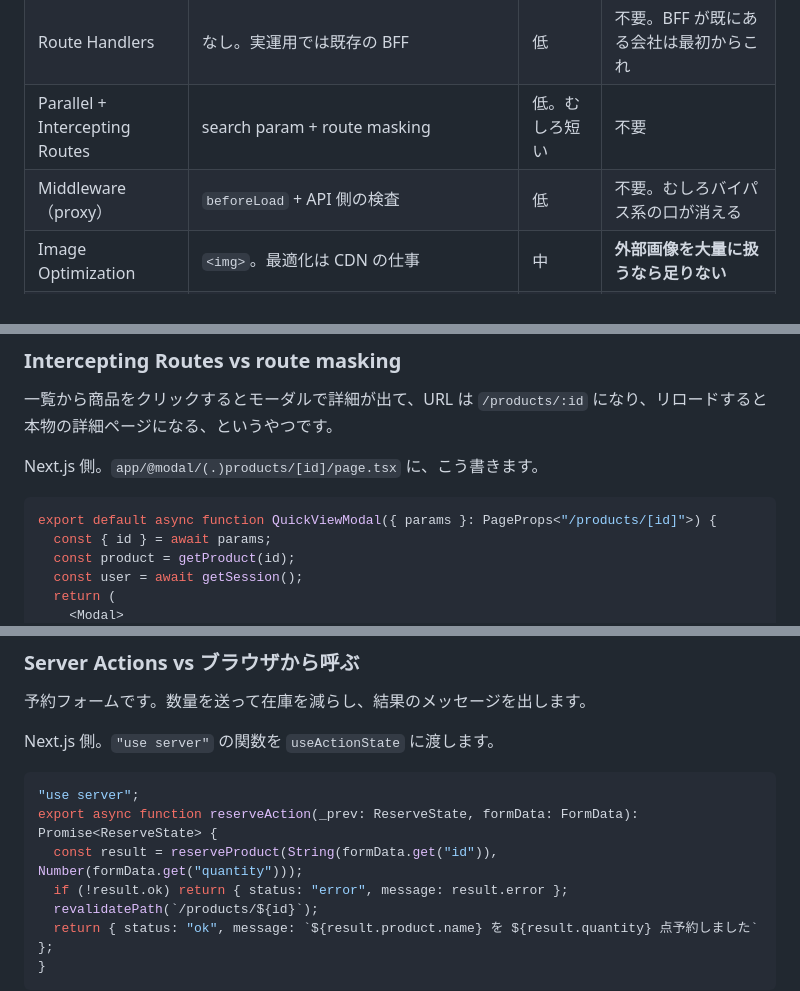
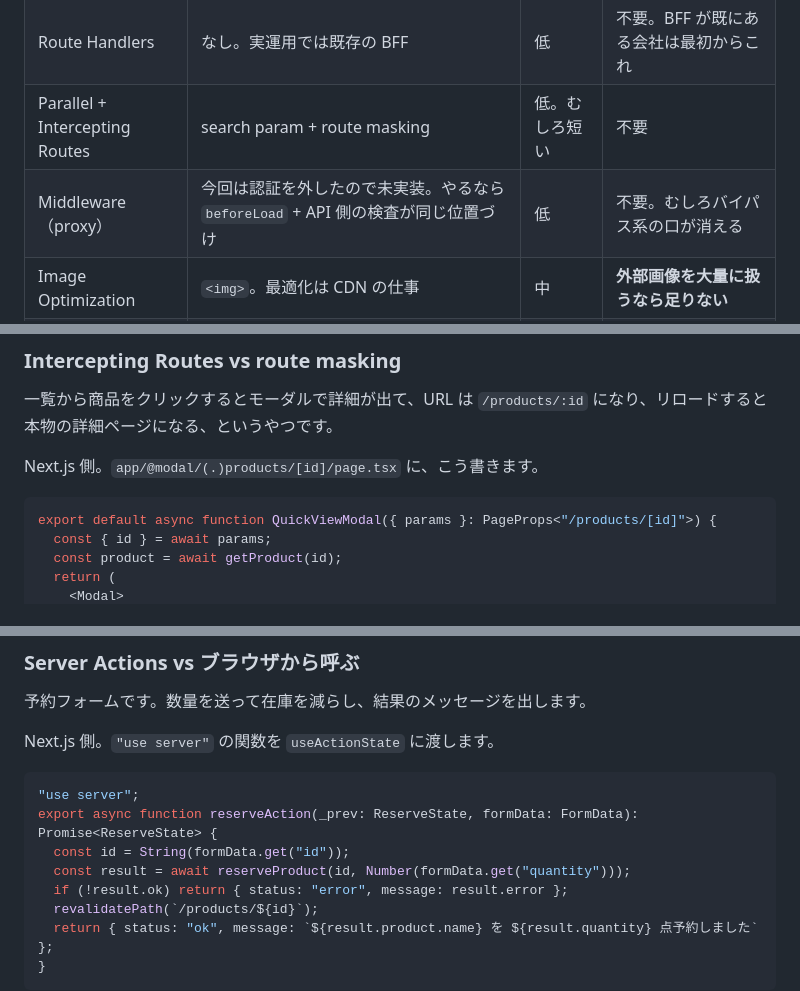
Before and after one commit to FAL-coffee/next-vs-react-router-catalog, a Markdown page: docs/article-draft.md, 3 parts joined by grey strips. GitHub-like rendering.

Commit message:
記事の下書きを現状の実装に合わせて整える
Co-Authored-By: Claude Fable 5.1 <noreply@anthropic.com>
Claude-Session: https://claude.ai/code/session_01B6RBeiG886pVW1jB2Ueyuz

````diff
--- a/docs/article-draft.md
+++ b/docs/article-draft.md
@@ -121,7 +121,7 @@ https://github.com/FAL-coffee/next-vs-react-router-catalog
 | Server Actions | `useState` + データ層呼び出し | 低 | **JS 無効で動かすのは無理**。それ以外は不要 |
 | Route Handlers | なし。実運用では既存の BFF | 低 | 不要。BFF が既にある会社は最初からこれ |
 | Parallel + Intercepting Routes | search param + route masking | 低。むしろ短い | 不要 |
-| Middleware（proxy） | `beforeLoad` + API 側の検査 | 低 | 不要。むしろバイパス系の口が消える |
+| Middleware（proxy） | 今回は認証を外したので未実装。やるなら `beforeLoad` + API 側の検査が同じ位置づけ | 低 | 不要。むしろバイパス系の口が消える |
 | Image Optimization | `<img>`。最適化は CDN の仕事 | 中 | **外部画像を大量に扱うなら足りない** |
 | Metadata / OG 画像 | title のみ。OG 画像は作れない | 高 | **SNS に貼られる公開ページがあるなら足りない** |
 | Link prefetch | `defaultPreload: "intent"` | 0 | 不要 |
@@ -140,7 +140,6 @@ Next.js 側。`app/@modal/(.)products/[id]/page.tsx` に、こう書きます。
 ```tsx
 export default async function QuickViewModal({ params }: PageProps<"/products/[id]">) {
   const { id } = await params;
-  const product = getProduct(id);
-  const user = await getSession();
+  const product = await getProduct(id);
   return (
     <Modal>
@@ -180,7 +179,8 @@ Next.js 側。`"use server"` の関数を `useActionState` に渡します。
 ```ts
 "use server";
 export async function reserveAction(_prev: ReserveState, formData: FormData): Promise<ReserveState> {
-  const result = reserveProduct(String(formData.get("id")), Number(formData.get("quantity")));
+  const id = String(formData.get("id"));
+  const result = await reserveProduct(id, Number(formData.get("quantity")));
   if (!result.ok) return { status: "error", message: result.error };
   revalidatePath(`/products/${id}`);
   return { status: "ok", message: `${result.product.name} を ${result.quantity} 点予約しました` };
````
Also changed, not shown: other parts of docs/article-draft.md (+10 -10 lines).
